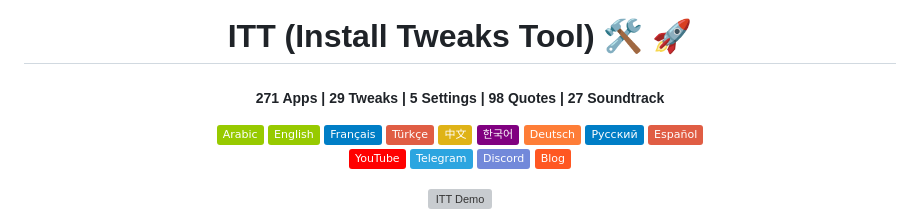
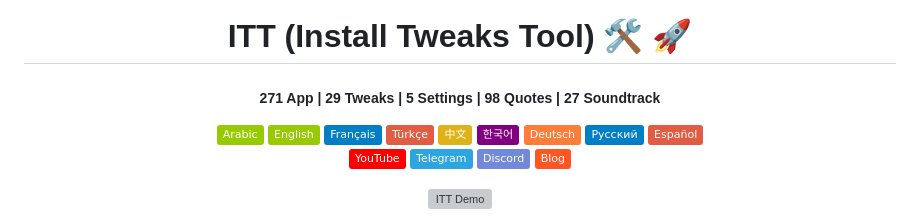
Before and after one commit to emadadel4/ITT, a Markdown page: README.md, the part around the change. Drawn GitHub-style; badges without logos; grey boxes are pictures that could not be loaded.

```diff
--- a/README.md
+++ b/README.md
@@ -10,7 +10,7 @@
 </h1>
 
 <div align="center">
-  <h5>271 Apps |  29 Tweaks | 5 Settings | 98 Quotes |  27 Soundtrack </h5>
+  <h5>271 App |  29 Tweaks | 5 Settings | 98 Quotes |  27 Soundtrack </h5>
 </div>
 
 
```
